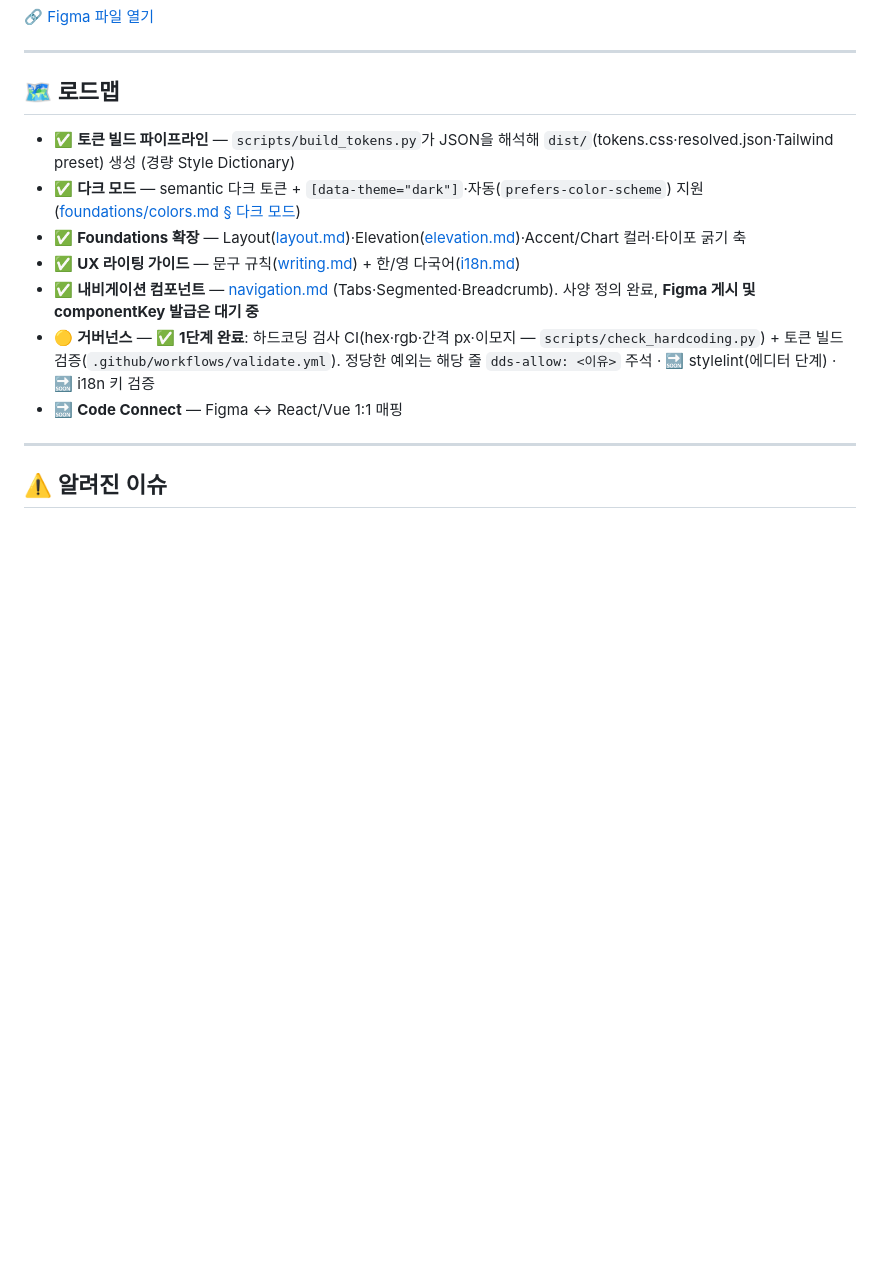
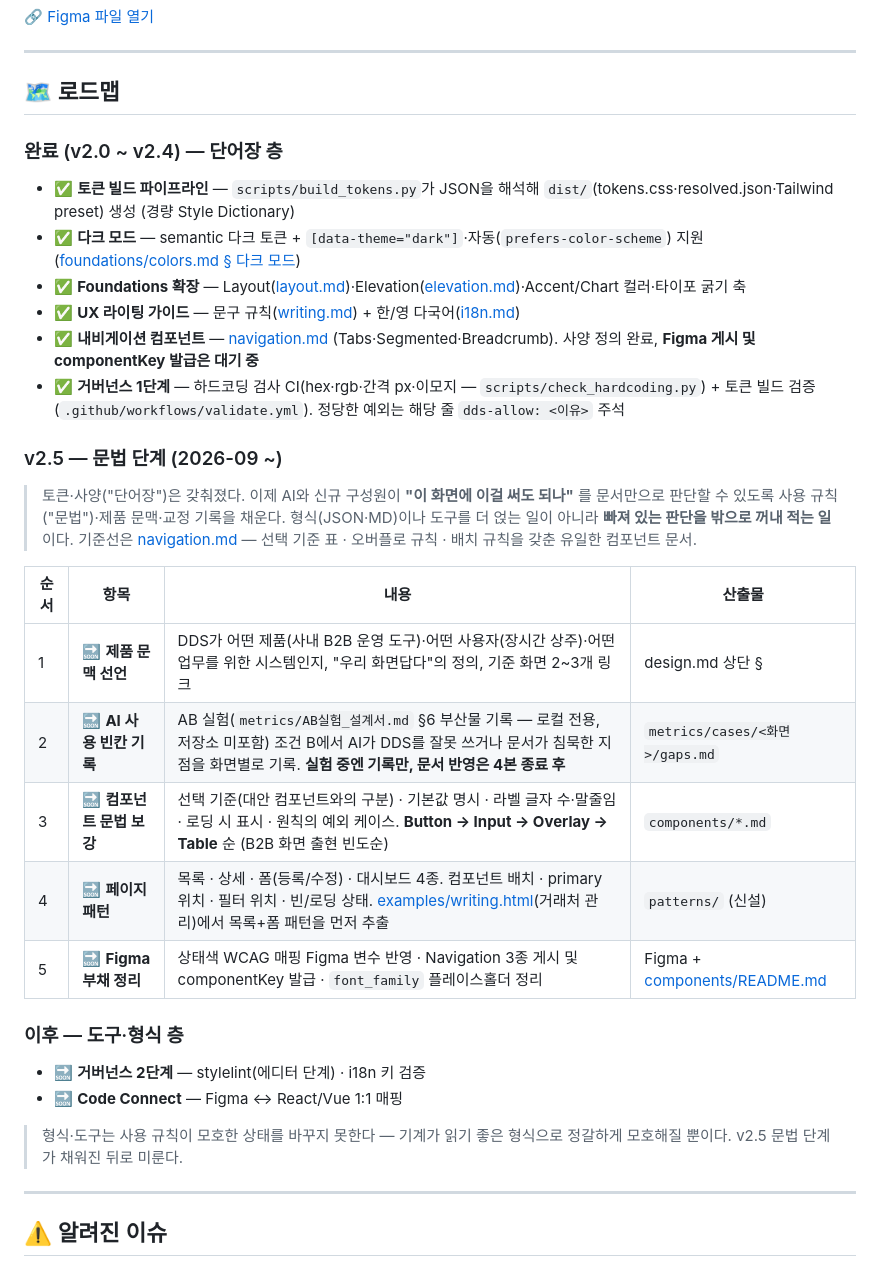
Before and after one commit to bykim820-max/Dongwha_DDS, a Markdown page: design.md, the part around the change. Rendered like a GitHub page; blank space fills up the shorter version.

Commit message:
docs: 로드맵 v2.5 문법 단계 정의 (단어장 → 문법·문맥·교정 루프)
토큰·사양("단어장")은 갖춰진 상태에서 AI·신규 구성원이 "이 화면에 이걸
써도 되나"를 문서만으로 판단하지 못하는 공백을 다음 단계로 정의한다.

- design.md 로드맵을 3단으로 재편: 완료(v2.0~2.4) · v2.5 문법 단계 · 이후(도구·형식)
- v2.5 항목 5개: 제품 문맥 선언 → AI 사용 빈칸 기록 → 컴포넌트 문법 보강
  (Button→Input→Overlay→Table) → 페이지 패턴(patterns/) → Figma 부채 정리
- 기준선으로 navigation.md 명시 (선택 기준 표·오버플로·배치 규칙 보유)
- Code Connect·stylelint·i18n 검증은 형식·도구 층으로 분류해 문법 단계 뒤로 이동
- README 로드맵을 같은 구조로 동기화

Co-Authored-By: Claude Opus 5 <noreply@anthropic.com>

```diff
--- a/design.md
+++ b/design.md
@@ -134,13 +134,35 @@ DDS 산출물은 **절제되고 신뢰감 있는 톤**을 유지한다. 아래
 
 ## 🗺 로드맵
 
+### 완료 (v2.0 ~ v2.4) — 단어장 층
+
 - ✅ **토큰 빌드 파이프라인** — `scripts/build_tokens.py`가 JSON을 해석해 `dist/`(tokens.css·resolved.json·Tailwind preset) 생성 (경량 Style Dictionary)
 - ✅ **다크 모드** — semantic 다크 토큰 + `[data-theme="dark"]`·자동(`prefers-color-scheme`) 지원 ([foundations/colors.md § 다크 모드](./foundations/colors.md#-다크-모드))
 - ✅ **Foundations 확장** — Layout([layout.md](./foundations/layout.md))·Elevation([elevation.md](./foundations/elevation.md))·Accent/Chart 컬러·타이포 굵기 축
 - ✅ **UX 라이팅 가이드** — 문구 규칙([writing.md](./foundations/writing.md)) + 한/영 다국어([i18n.md](./foundations/i18n.md))
 - ✅ **내비게이션 컴포넌트** — [navigation.md](./components/navigation.md) (Tabs·Segmented·Breadcrumb). 사양 정의 완료, **Figma 게시 및 componentKey 발급은 대기 중**
-- 🟡 **거버넌스** — ✅ **1단계 완료**: 하드코딩 검사 CI(hex·rgb·간격 px·이모지 — `scripts/check_hardcoding.py`) + 토큰 빌드 검증(`.github/workflows/validate.yml`). 정당한 예외는 해당 줄 `dds-allow: <이유>` 주석 · 🔜 stylelint(에디터 단계) · 🔜 i18n 키 검증
+- ✅ **거버넌스 1단계** — 하드코딩 검사 CI(hex·rgb·간격 px·이모지 — `scripts/check_hardcoding.py`) + 토큰 빌드 검증(`.github/workflows/validate.yml`). 정당한 예외는 해당 줄 `dds-allow: <이유>` 주석
+
+### v2.5 — 문법 단계 (2026-09 ~)
+
+> 토큰·사양("단어장")은 갖춰졌다. 이제 AI와 신규 구성원이 **"이 화면에 이걸 써도 되나"** 를 문서만으로 판단할 수 있도록
+> 사용 규칙("문법")·제품 문맥·교정 기록을 채운다. 형식(JSON·MD)이나 도구를 더 얹는 일이 아니라 **빠져 있는 판단을 밖으로 꺼내 적는 일**이다.
+> 기준선은 [navigation.md](./components/navigation.md) — 선택 기준 표 · 오버플로 규칙 · 배치 규칙을 갖춘 유일한 컴포넌트 문서.
+
+| 순서 | 항목 | 내용 | 산출물 |
+|---|---|---|---|
+| 1 | 🔜 **제품 문맥 선언** | DDS가 어떤 제품(사내 B2B 운영 도구)·어떤 사용자(장시간 상주)·어떤 업무를 위한 시스템인지, "우리 화면답다"의 정의, 기준 화면 2~3개 링크 | design.md 상단 § |
+| 2 | 🔜 **AI 사용 빈칸 기록** | AB 실험(`metrics/AB실험_설계서.md` §6 부산물 기록 — 로컬 전용, 저장소 미포함) 조건 B에서 AI가 DDS를 잘못 쓰거나 문서가 침묵한 지점을 화면별로 기록. **실험 중엔 기록만, 문서 반영은 4본 종료 후** | `metrics/cases/<화면>/gaps.md` |
+| 3 | 🔜 **컴포넌트 문법 보강** | 선택 기준(대안 컴포넌트와의 구분) · 기본값 명시 · 라벨 글자 수·말줄임 · 로딩 시 표시 · 원칙의 예외 케이스. **Button → Input → Overlay → Table** 순 (B2B 화면 출현 빈도순) | `components/*.md` |
+| 4 | 🔜 **페이지 패턴** | 목록 · 상세 · 폼(등록/수정) · 대시보드 4종. 컴포넌트 배치 · primary 위치 · 필터 위치 · 빈/로딩 상태. [examples/writing.html](./examples/writing.html)(거래처 관리)에서 목록+폼 패턴을 먼저 추출 | `patterns/` (신설) |
+| 5 | 🔜 **Figma 부채 정리** | 상태색 WCAG 매핑 Figma 변수 반영 · Navigation 3종 게시 및 componentKey 발급 · `font_family` 플레이스홀더 정리 | Figma + [components/README.md](./components/README.md) |
+
+### 이후 — 도구·형식 층
+
+- 🔜 **거버넌스 2단계** — stylelint(에디터 단계) · i18n 키 검증
 - 🔜 **Code Connect** — Figma ↔ React/Vue 1:1 매핑
+
+> 형식·도구는 사용 규칙이 모호한 상태를 바꾸지 못한다 — 기계가 읽기 좋은 형식으로 정갈하게 모호해질 뿐이다. v2.5 문법 단계가 채워진 뒤로 미룬다.
 
 ---
 
```
Also changed, not shown: README.md (+3 -2 lines).
